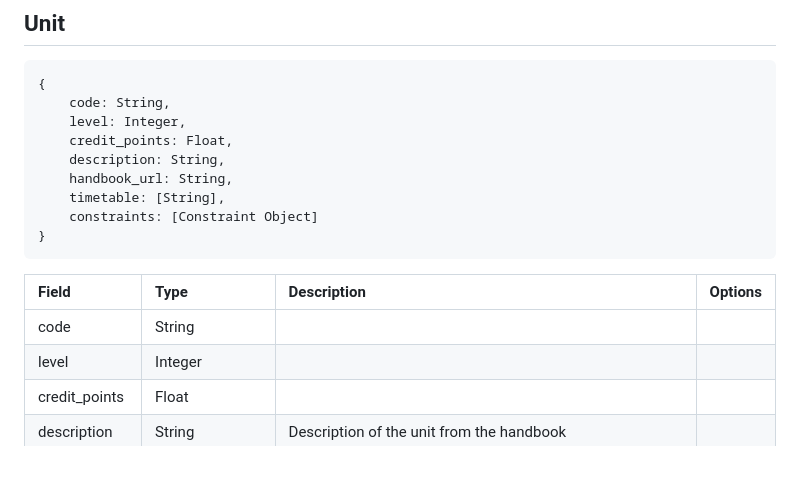
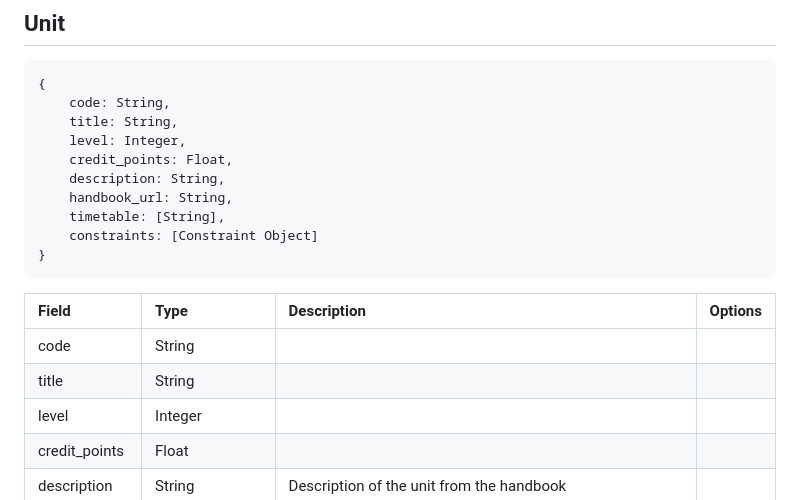
Before and after one commit to thoth-tech/CourseFlow, a Markdown page: Documentation/database_schema.md, the part around the change. GitHub-like rendering; blank space fills up the shorter version.

Commit message:
doc: Add missing title field to DB schema

````diff
--- a/Documentation/database_schema.md
+++ b/Documentation/database_schema.md
@@ -35,6 +35,7 @@ Used to describe a course/major/minor/specialization etc.
 ```js
 {
     code: String,
+    title: String,
     level: Integer,
     credit_points: Float,
     description: String,
@@ -46,6 +47,7 @@ Used to describe a course/major/minor/specialization etc.
 | Field         | Type                | Description   | Options   |
 |:--------------|:--------------------|:--------------|:----------|
 | code          | String              |               |           |
+| title         | String              |               |           |
 | level         | Integer             |               |           |
 | credit_points | Float               |               |           |
 | description   | String              |Description of the unit from the handbook|           |
````
